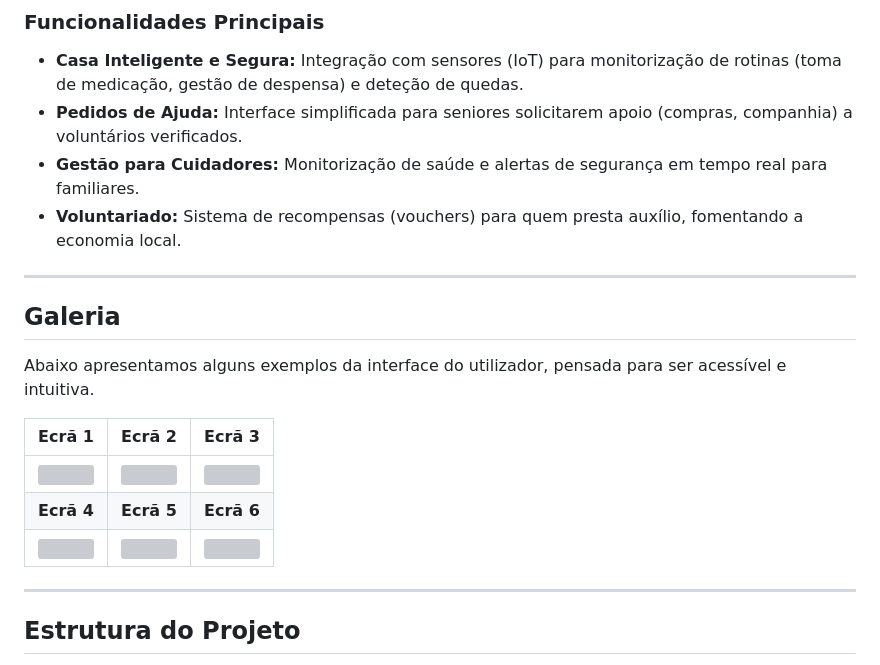
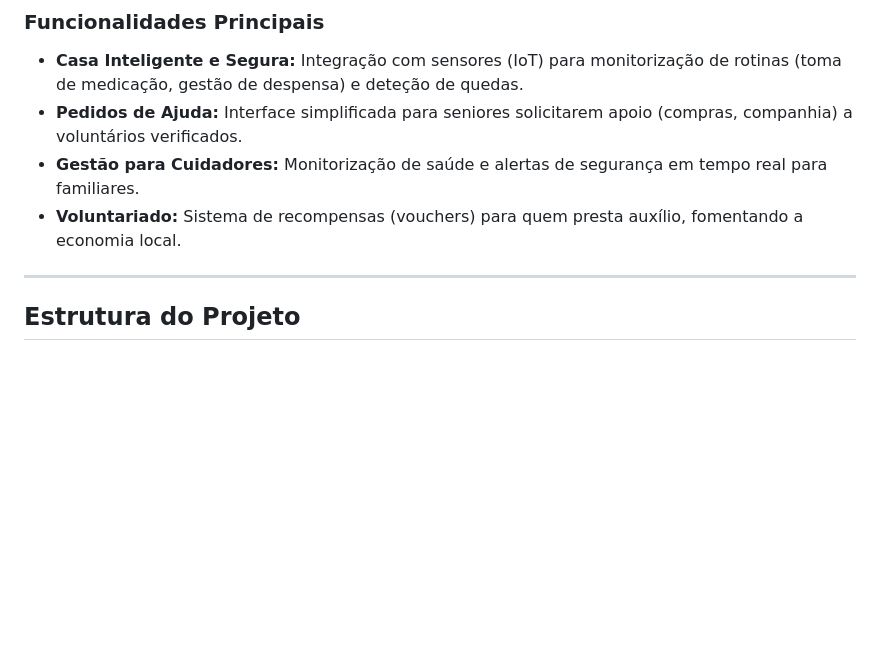
Before and after one commit to Geras-CBL/Geras, a Markdown page: README.md, the part around the change. GitHub-like rendering; blank space fills up the shorter version; grey boxes are pictures that could not be loaded.

Commit message:
Remove gallery section from README
Removed the gallery section with user interface examples from the README.

```diff
--- a/README.md
+++ b/README.md
@@ -23,18 +23,6 @@ Disponível [aqui](https://www.youtube.com/watch?v=1fBb_aUl9JE).
 * **Pedidos de Ajuda:** Interface simplificada para seniores solicitarem apoio (compras, companhia) a voluntários verificados.
 * **Gestão para Cuidadores:** Monitorização de saúde e alertas de segurança em tempo real para familiares.
 * **Voluntariado:** Sistema de recompensas (vouchers) para quem presta auxílio, fomentando a economia local.
-
----
-
-## Galeria
-
-Abaixo apresentamos alguns exemplos da interface do utilizador, pensada para ser acessível e intuitiva.
-
-| Ecrã 1 | Ecrã 2 | Ecrã 3 |
-| --- | --- | --- |
-| <img src="[https://github.com/user-attachments/assets/a83ccc31-cd62-451e-bb5d-303f68db0a26](https://github.com/user-attachments/assets/a83ccc31-cd62-451e-bb5d-303f68db0a26)" width="200" /> | <img src="[https://github.com/user-attachments/assets/20760ce3-8e35-4f46-a445-01a09d2dc74b](https://github.com/user-attachments/assets/20760ce3-8e35-4f46-a445-01a09d2dc74b)" width="200" /> | <img src="[https://github.com/user-attachments/assets/89131c89-c721-4568-8abb-52bd6709b4b9](https://github.com/user-attachments/assets/89131c89-c721-4568-8abb-52bd6709b4b9)" width="200" /> |
-| **Ecrã 4** | **Ecrã 5** | **Ecrã 6** |
-| <img src="[https://github.com/user-attachments/assets/bd5ae9a2-0832-4b14-a5d2-3fa68f0408f3](https://github.com/user-attachments/assets/bd5ae9a2-0832-4b14-a5d2-3fa68f0408f3)" width="200" /> | <img src="[https://github.com/user-attachments/assets/a84181e3-6791-4656-837d-79bdf536a8dc](https://github.com/user-attachments/assets/a84181e3-6791-4656-837d-79bdf536a8dc)" width="200" /> | <img src="[https://github.com/user-attachments/assets/eff98d27-b435-43e9-aae2-d35146d74b08](https://github.com/user-attachments/assets/eff98d27-b435-43e9-aae2-d35146d74b08)" width="200" /> |
 
 ---
 
```
